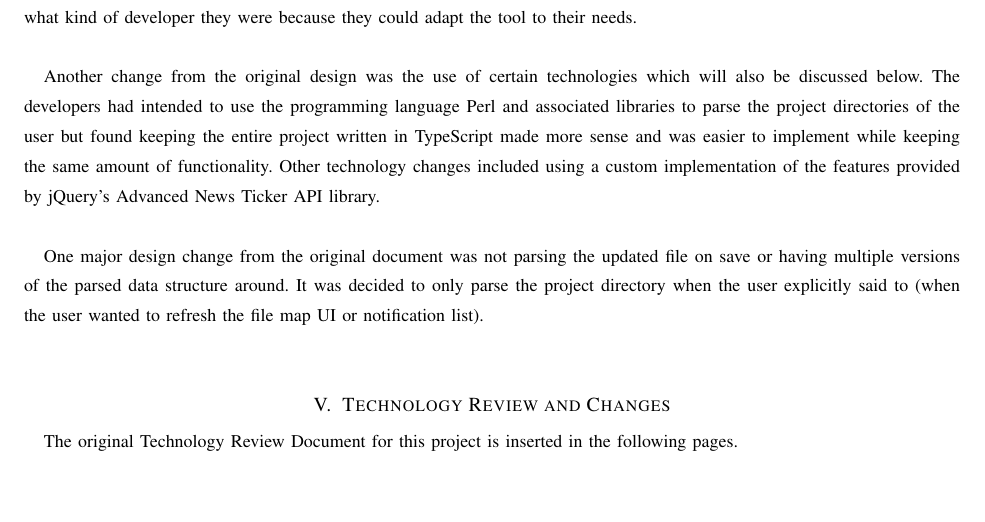
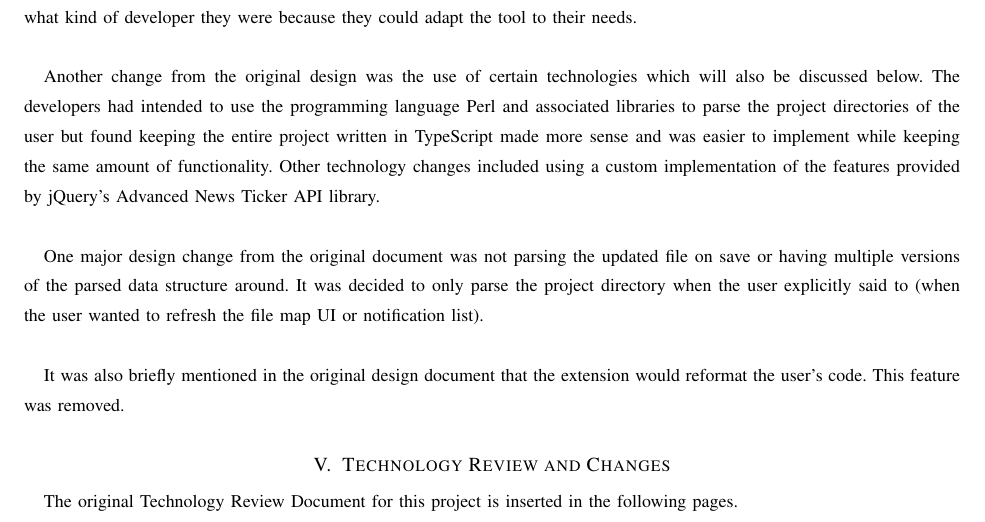
Before and after one commit to slichlyter12/Postal, a LaTeX paper (FinalReport/finalreport.tex): part of page 40 of 92, cut so that both start at the same text. Compiled offline with pdfLaTeX; a missing font is replaced by an installed copy or a similar font; a LaTeX package or settings file that is missing is left out.

Commit message:
added mention of removing formatting code in design doc changes

```diff
--- a/FinalReport/finalreport.tex
+++ b/FinalReport/finalreport.tex
@@ -525,6 +525,9 @@ Other technology changes included using a custom implementation of the features
 
 One major design change from the original document was not parsing the updated file on save or having multiple versions of the parsed data structure around.
 It was decided to only parse the project directory when the user explicitly said to (when the user wanted to refresh the file map UI or notification list). \\
+
+It was also briefly mentioned in the original design document that the extension would reformat the user's code.
+This feature was removed.
 
 % Your tech review, in its original form. Did you change your mind about any technologies? What had to change?
 \section{Technology Review and Changes}
```
Also changed, not shown: FinalReport/finalreport.pdf.
